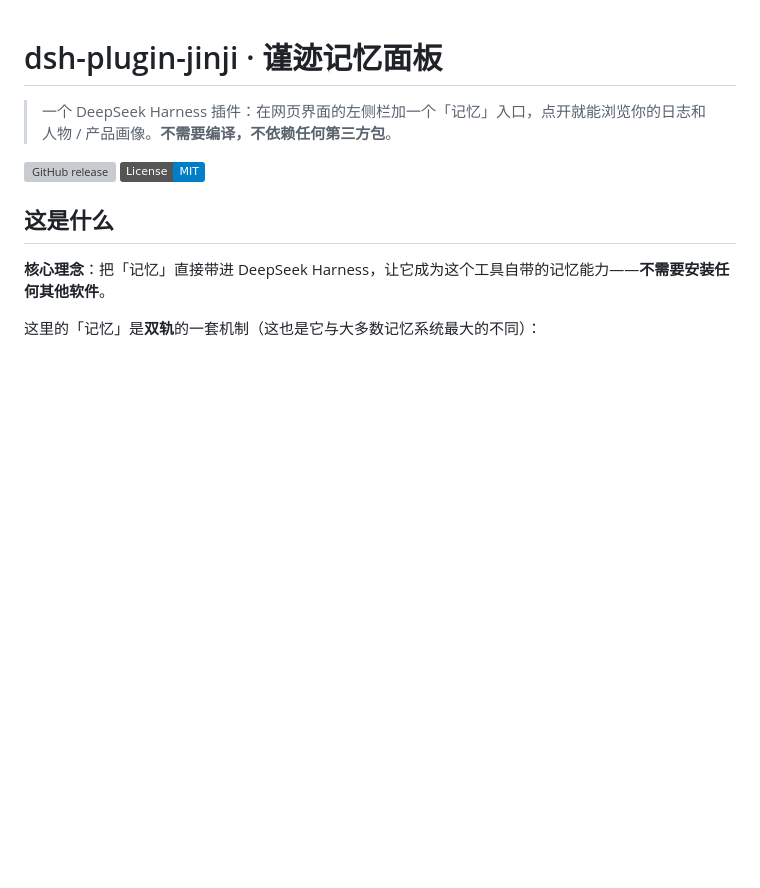
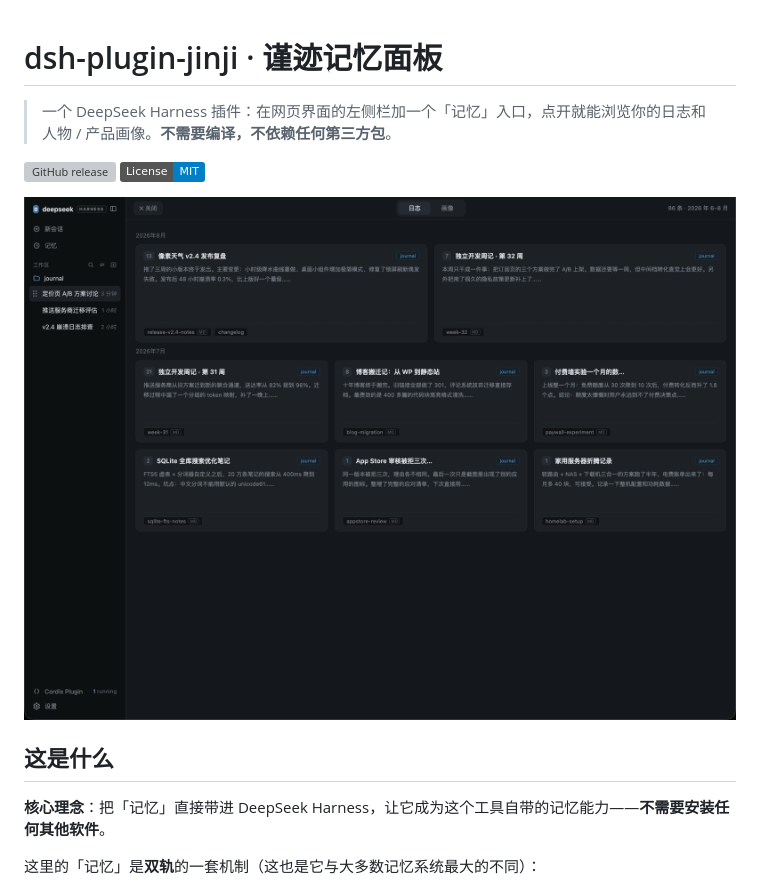
Before and after one commit to quan2005/dsh-plugin-jinji, a Markdown page: README.md, the part around the change. GitHub-like rendering; pictures changed too: docs/images/screenshot.png (added); badges without logos; blank space fills up the shorter version; grey boxes are pictures that could not be loaded.

Commit message:
docs: README 新增面板效果图

```diff
--- a/README.md
+++ b/README.md
@@ -4,6 +4,8 @@
 
 [![GitHub release](https://img.shields.io/github/v/release/quan2005/dsh-plugin-jinji)](https://github.com/quan2005/dsh-plugin-jinji/releases)
 [![License: MIT](https://img.shields.io/badge/License-MIT-blue.svg)](./LICENSE)
+
+![记忆面板效果：左侧栏「记忆」入口，点开按月份浏览日志卡片](docs/images/screenshot.png)
 
 ## 这是什么
 
```
Also changed, not shown: CHANGELOG.md (+4 -0 lines).
